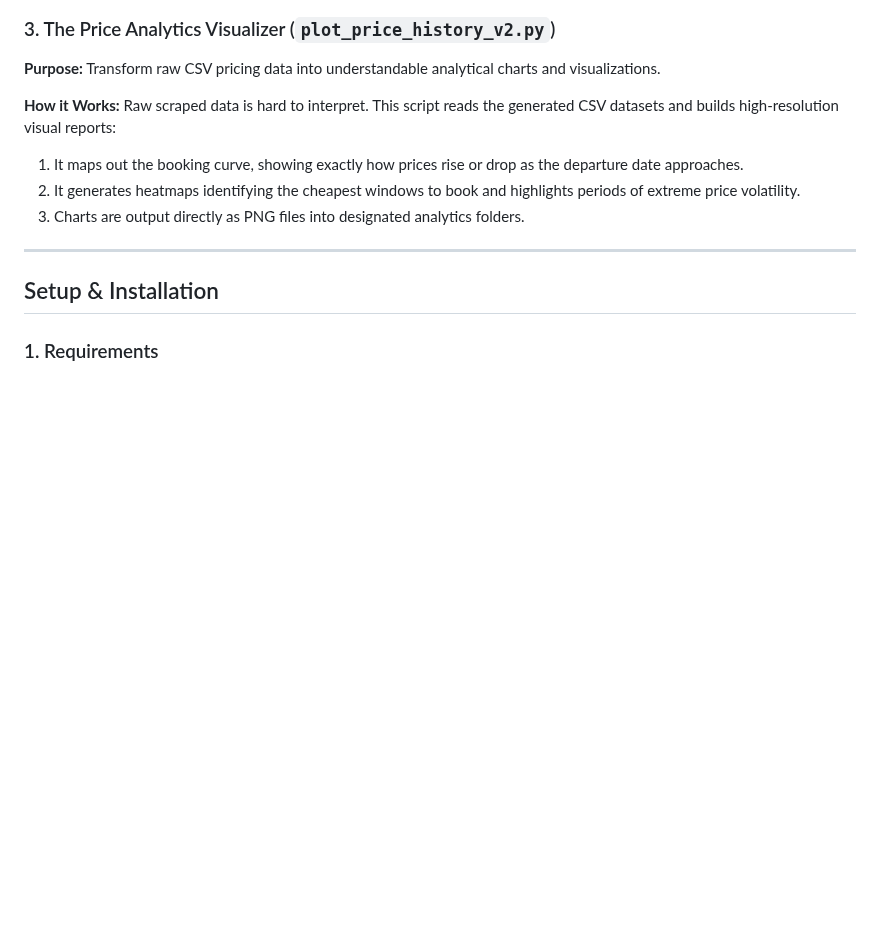
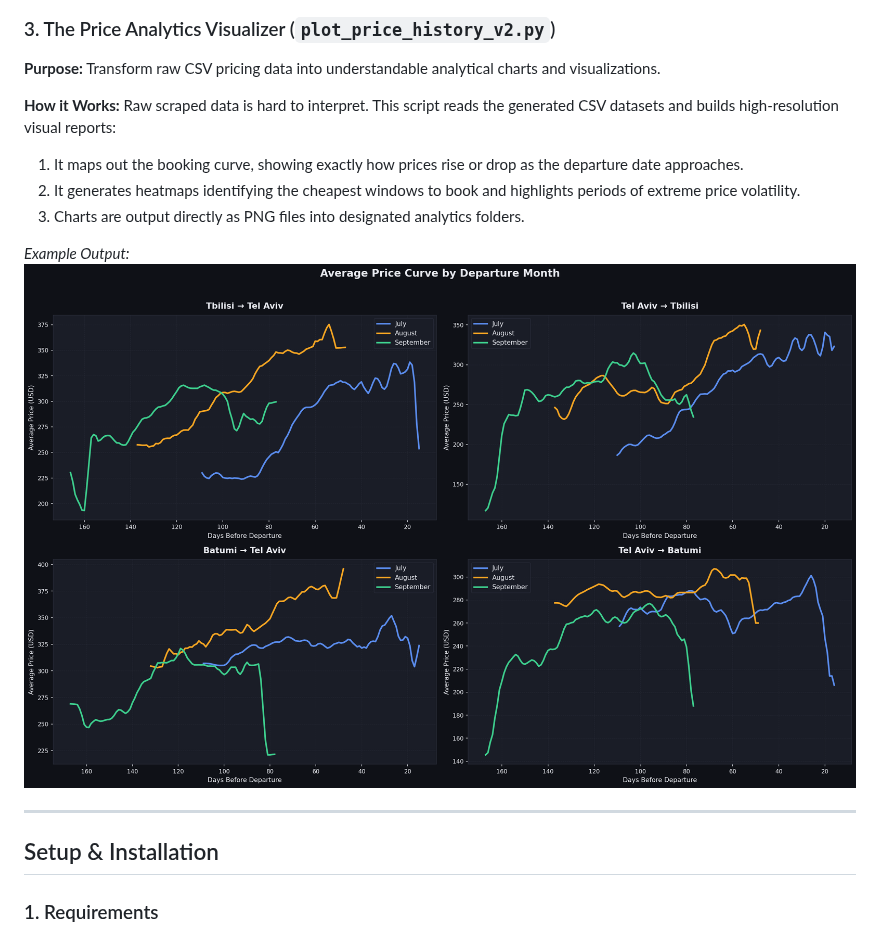
Before and after one commit to KirilBoiko/FlightTracker, a Markdown page: README.md, the part around the change. Drawn GitHub-style; pictures changed too: assets/monthly_curves_example.png (added); blank space fills up the shorter version.

Commit message:
Add example plot to README

```diff
--- a/README.md
+++ b/README.md
@@ -40,6 +40,10 @@ Raw scraped data is hard to interpret. This script reads the generated CSV datas
 1.  It maps out the booking curve, showing exactly how prices rise or drop as the departure date approaches.
 2.  It generates heatmaps identifying the cheapest windows to book and highlights periods of extreme price volatility.
 3.  Charts are output directly as PNG files into designated analytics folders.
+
+*Example Output:*
+![Price Analytics Example](assets/monthly_curves_example.png)
+
 ---
 
 ## Setup & Installation
```
